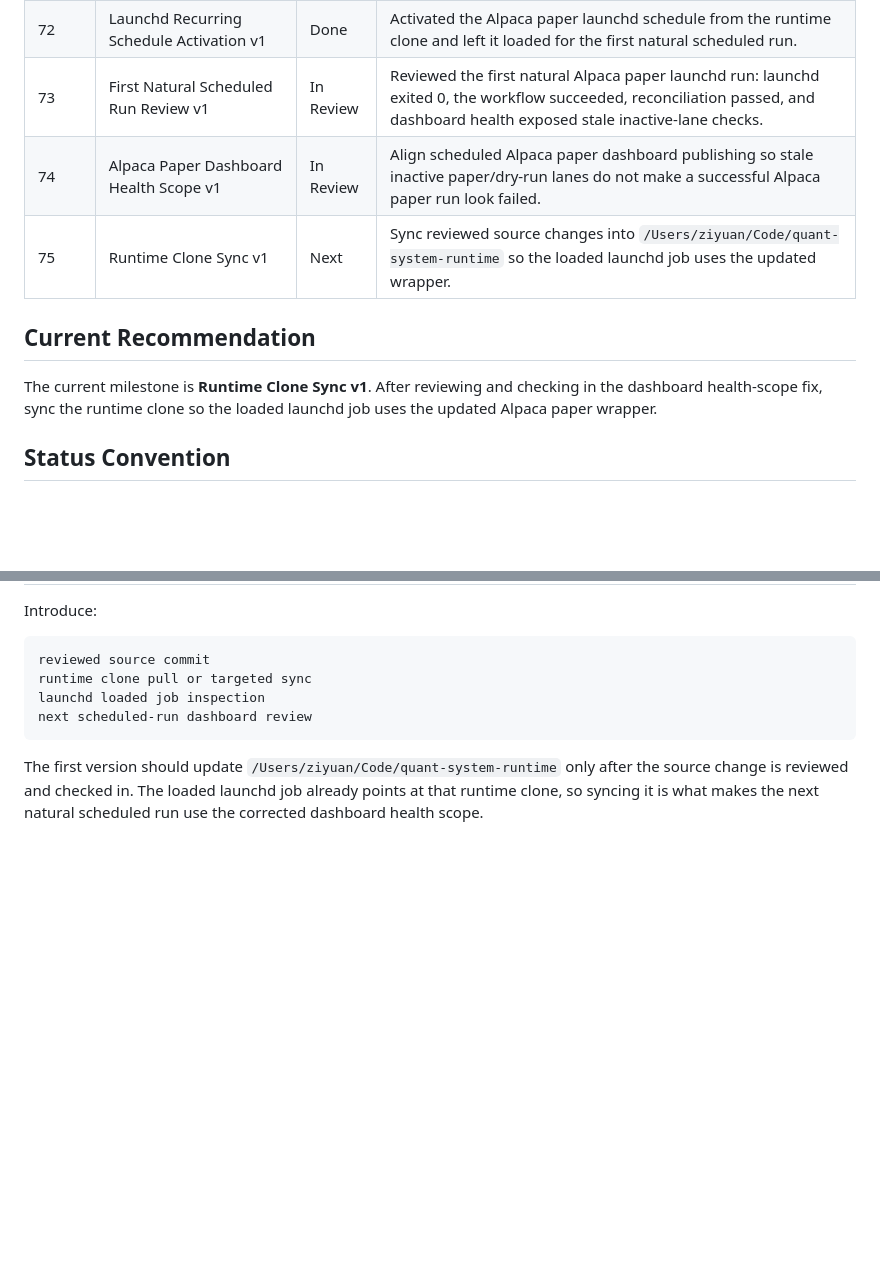
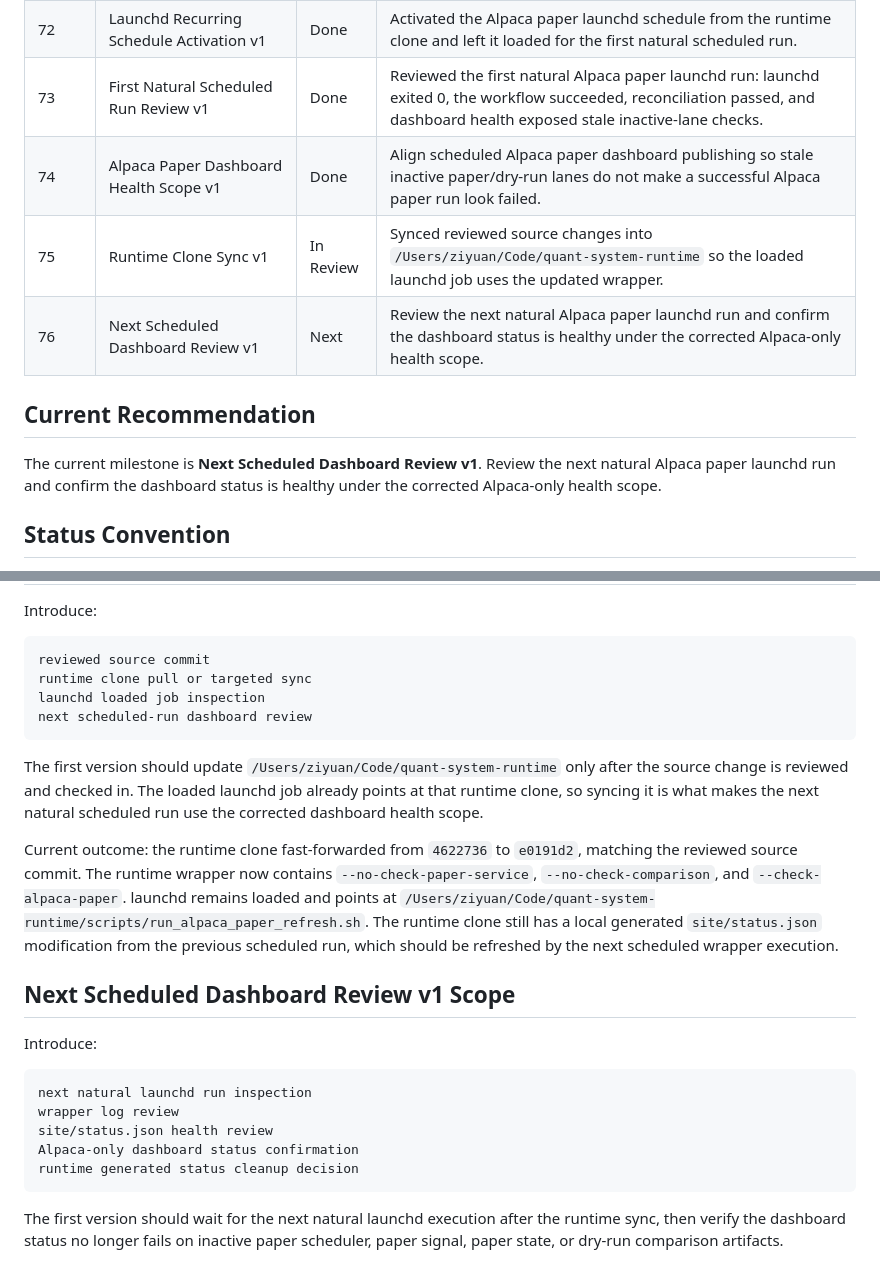
Before and after one commit to ziyuanh17/quant-system, a Markdown page: docs/roadmap.md, 2 parts joined by grey strips. Drawn GitHub-style; blank space fills up the shorter version.

Commit message:
feat: Update roadmap with completion status for launchd tasks and introduce next scheduled dashboard review scope

````diff
--- a/docs/roadmap.md
+++ b/docs/roadmap.md
@@ -88,15 +88,16 @@ side discussions.
 | 70 | Launchd Full Wrapper Rehearsal v1 | Done | Ran exactly one non-preflight launchd-triggered Alpaca paper wrapper cycle from the runtime clone, then unloaded and reviewed artifacts. |
 | 71 | Launchd Recurring Schedule Activation Design v1 | Done | Design when and how to leave the Alpaca paper launchd schedule loaded for recurring runs, including monitoring and rollback. |
 | 72 | Launchd Recurring Schedule Activation v1 | Done | Activated the Alpaca paper launchd schedule from the runtime clone and left it loaded for the first natural scheduled run. |
-| 73 | First Natural Scheduled Run Review v1 | In Review | Reviewed the first natural Alpaca paper launchd run: launchd exited 0, the workflow succeeded, reconciliation passed, and dashboard health exposed stale inactive-lane checks. |
-| 74 | Alpaca Paper Dashboard Health Scope v1 | In Review | Align scheduled Alpaca paper dashboard publishing so stale inactive paper/dry-run lanes do not make a successful Alpaca paper run look failed. |
-| 75 | Runtime Clone Sync v1 | Next | Sync reviewed source changes into `/Users/ziyuan/Code/quant-system-runtime` so the loaded launchd job uses the updated wrapper. |
+| 73 | First Natural Scheduled Run Review v1 | Done | Reviewed the first natural Alpaca paper launchd run: launchd exited 0, the workflow succeeded, reconciliation passed, and dashboard health exposed stale inactive-lane checks. |
+| 74 | Alpaca Paper Dashboard Health Scope v1 | Done | Align scheduled Alpaca paper dashboard publishing so stale inactive paper/dry-run lanes do not make a successful Alpaca paper run look failed. |
+| 75 | Runtime Clone Sync v1 | In Review | Synced reviewed source changes into `/Users/ziyuan/Code/quant-system-runtime` so the loaded launchd job uses the updated wrapper. |
+| 76 | Next Scheduled Dashboard Review v1 | Next | Review the next natural Alpaca paper launchd run and confirm the dashboard status is healthy under the corrected Alpaca-only health scope. |
 
 ## Current Recommendation
 
-The current milestone is **Runtime Clone Sync v1**. After reviewing and
-checking in the dashboard health-scope fix, sync the runtime clone so the
-loaded launchd job uses the updated Alpaca paper wrapper.
+The current milestone is **Next Scheduled Dashboard Review v1**. Review the
+next natural Alpaca paper launchd run and confirm the dashboard status is
+healthy under the corrected Alpaca-only health scope.
 
 ## Status Convention
 
@@ -1635,3 +1636,28 @@ The first version should update `/Users/ziyuan/Code/quant-system-runtime` only
 after the source change is reviewed and checked in. The loaded launchd job
 already points at that runtime clone, so syncing it is what makes the next
 natural scheduled run use the corrected dashboard health scope.
+
+Current outcome: the runtime clone fast-forwarded from `4622736` to
+`e0191d2`, matching the reviewed source commit. The runtime wrapper now
+contains `--no-check-paper-service`, `--no-check-comparison`, and
+`--check-alpaca-paper`. launchd remains loaded and points at
+`/Users/ziyuan/Code/quant-system-runtime/scripts/run_alpaca_paper_refresh.sh`.
+The runtime clone still has a local generated `site/status.json` modification
+from the previous scheduled run, which should be refreshed by the next
+scheduled wrapper execution.
+
+## Next Scheduled Dashboard Review v1 Scope
+
+Introduce:
+
+```text
+next natural launchd run inspection
+wrapper log review
+site/status.json health review
+Alpaca-only dashboard status confirmation
+runtime generated status cleanup decision
+```
+
+The first version should wait for the next natural launchd execution after the
+runtime sync, then verify the dashboard status no longer fails on inactive
+paper scheduler, paper signal, paper state, or dry-run comparison artifacts.
````
